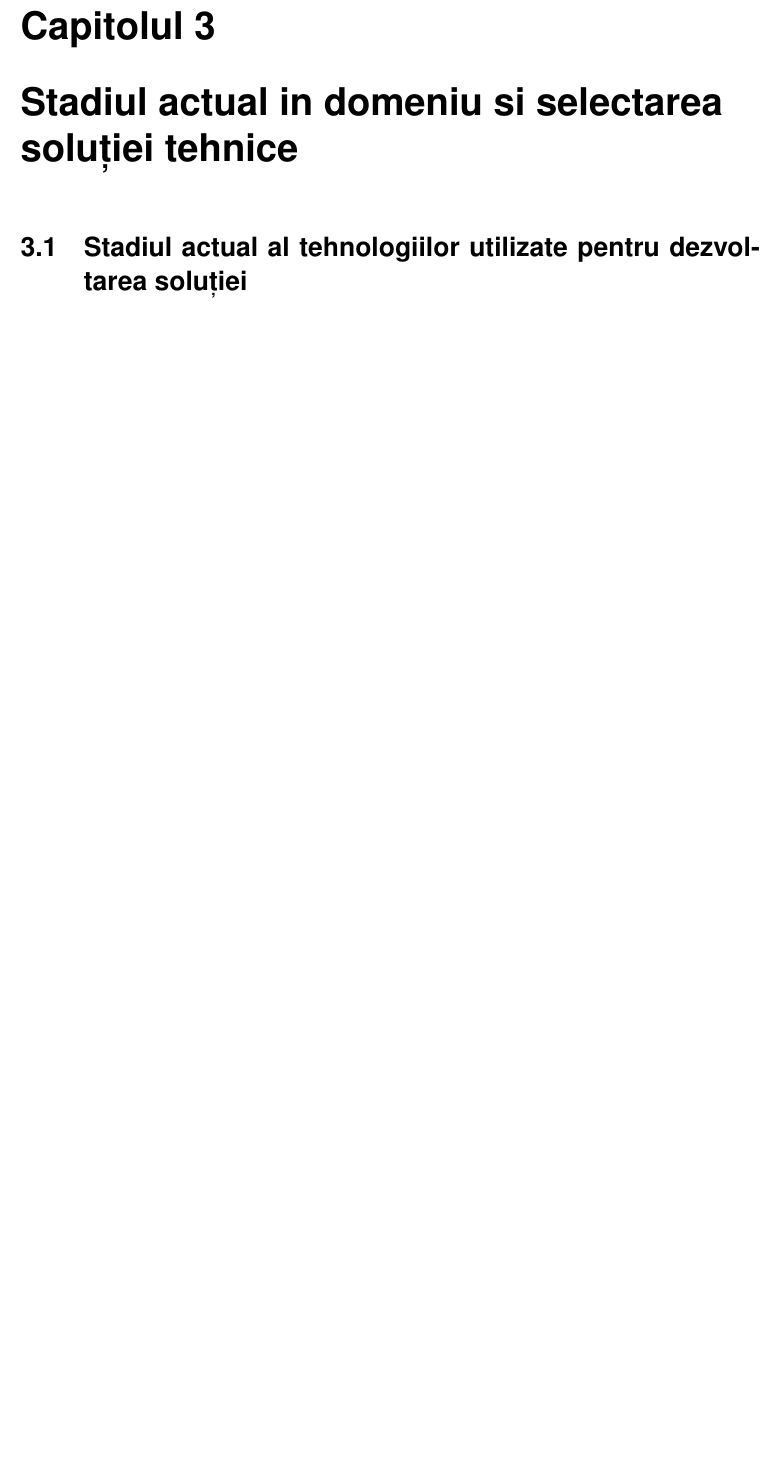
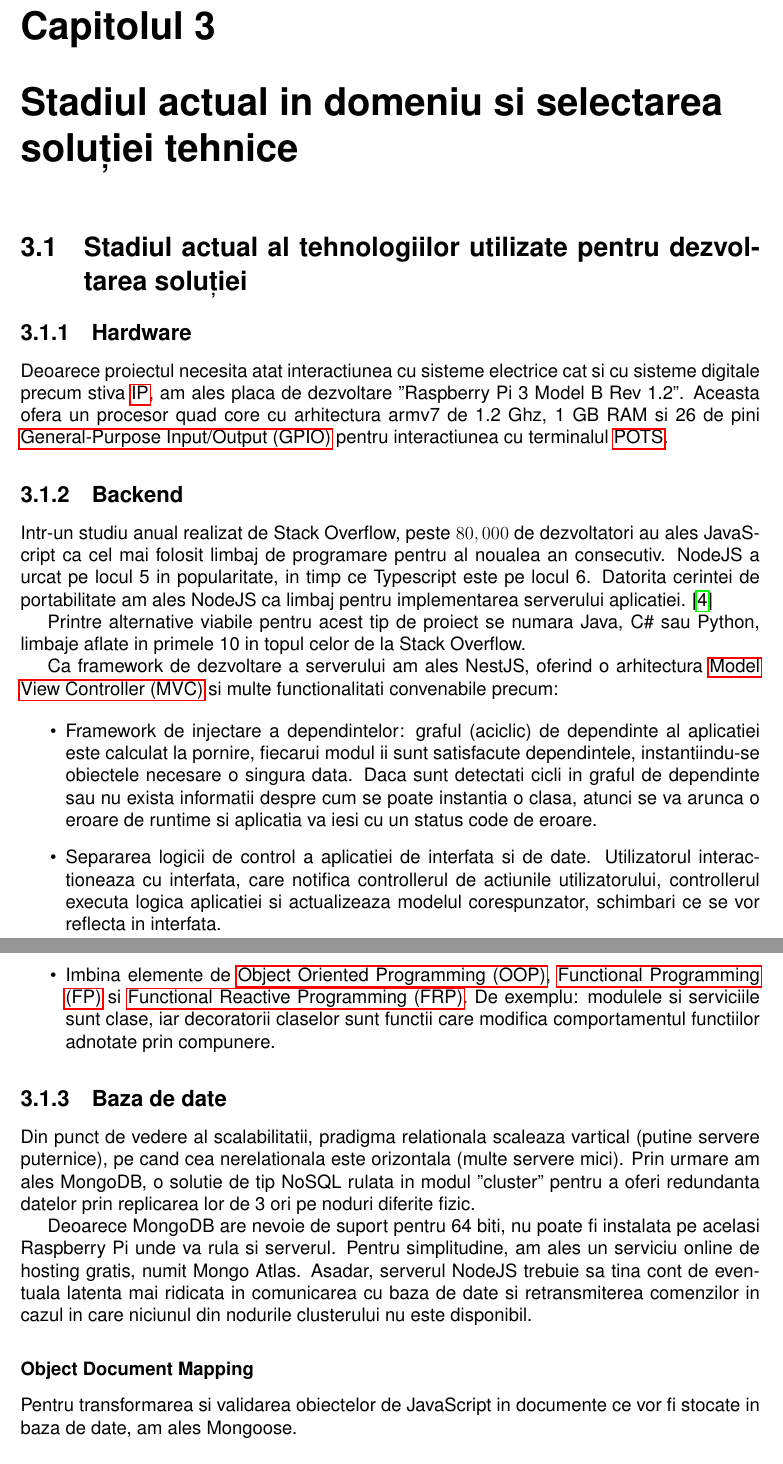
Before and after one commit to iAlex97/licenta-is, a LaTeX document (main.tex, which reads tex/03_stadiul_actual.tex): part of page 10 of 16 before the commit and two parts of pages 11 and 12 of 18 after it, the two joined at a grey line, cut so that both start at the same text, the shorter picture padded with empty space. Compiled offline with pdfLaTeX.

Commit message:
add tech

```diff
--- a/main.tex
+++ b/main.tex
@@ -47,6 +47,10 @@
 
 \makeglossaries
 
+\newacronym{ip}{IP}{Internet Protocol}
+\newacronym{fp}{FP}{Functional Programming}
+\newacronym{frp}{FRP}{Functional Reactive Programming}
+\newacronym{oop}{OOP}{Object Oriented Programming}
 \newacronym{iot}{IoT}{Internet of Things}
 \newacronym{ssl}{SSL}{Secure Sockets Layer}
 \newacronym{adc}{ADC}{Analog to Digital Convertor}
@@ -54,7 +58,9 @@
 \newacronym{gsm}{GSM}{Global System for Mobile Communications}
 \newacronym{sim}{SIM}{Subscriber Identity Module}
 \newacronym{pcb}{PCB}{Printed Circuit Board}
+\newacronym{mvc}{MVC}{Model View Controller}
 \newacronym{dtmf}{DTMF}{Dual-Tone Multi-Frequency}
+\newacronym{gpio}{GPIO}{General-Purpose Input/Output}
 \newacronym{voip}{VoIP}{Voice Over IP}
 \newacronym{pots}{POTS}{Plain Old Telephone Service}
 \newacronym{rest}{REST}{Representational State Transfer}
--- a/tex/03_stadiul_actual.tex
+++ b/tex/03_stadiul_actual.tex
@@ -1,4 +1,36 @@
 \section {Stadiul actual al tehnologiilor utilizate pentru dezvoltarea soluției}
+
+\subsection {Hardware}
+
+Deoarece proiectul necesita atat interactiunea cu sisteme electrice cat si cu sisteme digitale precum stiva \acrshort{ip}, am ales placa de dezvoltare "Raspberry Pi 3 Model B Rev 1.2". Aceasta ofera un procesor quad core cu arhitectura armv7 de 1.2 Ghz, 1 GB RAM si 26 de pini \acrfull{gpio} pentru interactiunea cu terminalul \acrshort{pots}.
+
+\subsection {Backend}
+
+Intr-un studiu anual realizat de Stack Overflow, peste $80,000$ de dezvoltatori au ales JavaScript ca cel mai folosit limbaj de programare pentru al noualea an consecutiv. NodeJS a urcat pe locul 5 in popularitate, in timp ce Typescript este pe locul 6. Datorita cerintei de portabilitate am ales NodeJS ca limbaj pentru implementarea serverului aplicatiei. \cite{StackOverflow2021Survey}
+
+Printre alternative viabile pentru acest tip de proiect se numara Java, C\# sau Python, limbaje aflate in primele 10 in topul celor de la Stack Overflow.
+
+Ca framework de dezvoltare a serverului am ales NestJS, oferind o arhitectura \acrfull{mvc} si multe functionalitati convenabile precum:
+
+\begin{itemize}
+  \item Framework de injectare a dependintelor: graful (aciclic) de dependinte al aplicatiei este calculat la pornire, fiecarui modul ii sunt satisfacute dependintele, instantiindu-se obiectele necesare o singura data. Daca sunt detectati cicli in graful de dependinte sau nu exista informatii despre cum se poate instantia o clasa, atunci se va arunca o eroare de runtime si aplicatia va iesi cu un status code de eroare.
+  \item Separarea logicii de control a aplicatiei de interfata si de date. Utilizatorul interactioneaza cu interfata, care notifica controllerul de actiunile utilizatorului, controllerul executa logica aplicatiei si actualizeaza modelul corespunzator, schimbari ce se vor reflecta in interfata.
+  \item Imbina elemente de \acrfull{oop}, \acrfull{fp} si \acrfull{frp}. De exemplu: modulele si serviciile sunt clase, iar decoratorii claselor sunt functii care modifica comportamentul functiilor adnotate prin compunere.
+
+\end{itemize}
+
+\subsection {Baza de date}
+
+Din punct de vedere al scalabilitatii, pradigma relationala scaleaza vartical (putine servere puternice), pe cand cea nerelationala este orizontala (multe servere mici). Prin urmare am ales MongoDB, o solutie de tip NoSQL rulata in modul "cluster" pentru a oferi redundanta datelor prin replicarea lor de 3 ori pe noduri diferite fizic.
+
+Deoarece MongoDB are nevoie de suport pentru 64 biti, nu poate fi instalata pe acelasi Raspberry Pi unde va rula si serverul. Pentru simplitudine, am ales un serviciu online de hosting gratis, numit Mongo Atlas. Asadar, serverul NodeJS trebuie sa tina cont de eventuala latenta mai ridicata in comunicarea cu baza de date si retransmiterea comenzilor in cazul in care niciunul din nodurile clusterului nu este disponibil.
+
+\subsubsection {Object Document Mapping}
+
+Pentru transformarea si validarea obiectelor de JavaScript in documente ce vor fi stocate in baza de date, am ales Mongoose.
+
+\subsection {Client}
+
 
 
 \section {Prezentarea tehnologiilor si platformelor de dezvoltare alese}
```
Also changed, not shown: references.bib (+8 -0 lines), tex/01_introducere.tex (+10 -4 lines), tex/02_problema_abordata.tex (+4 -7 lines), main.pdf, 1 other file.
